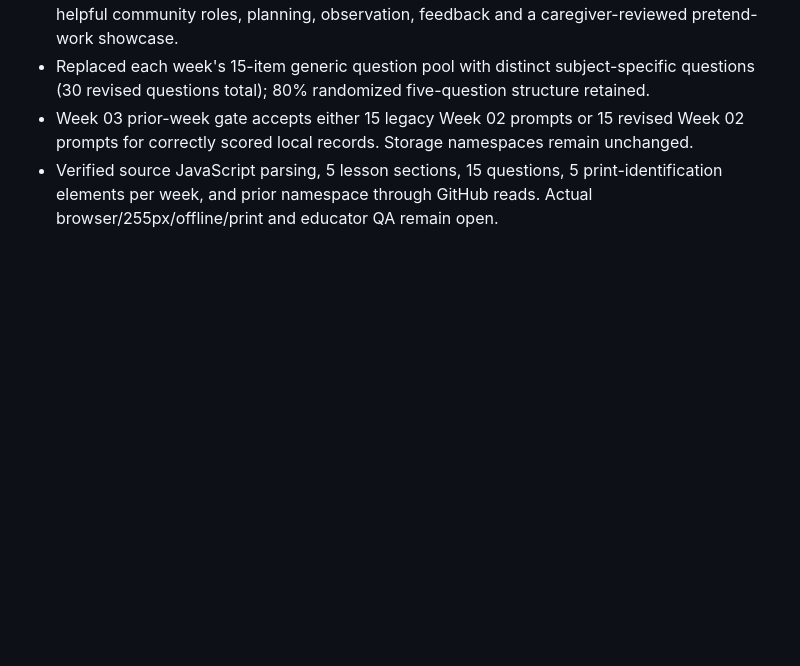
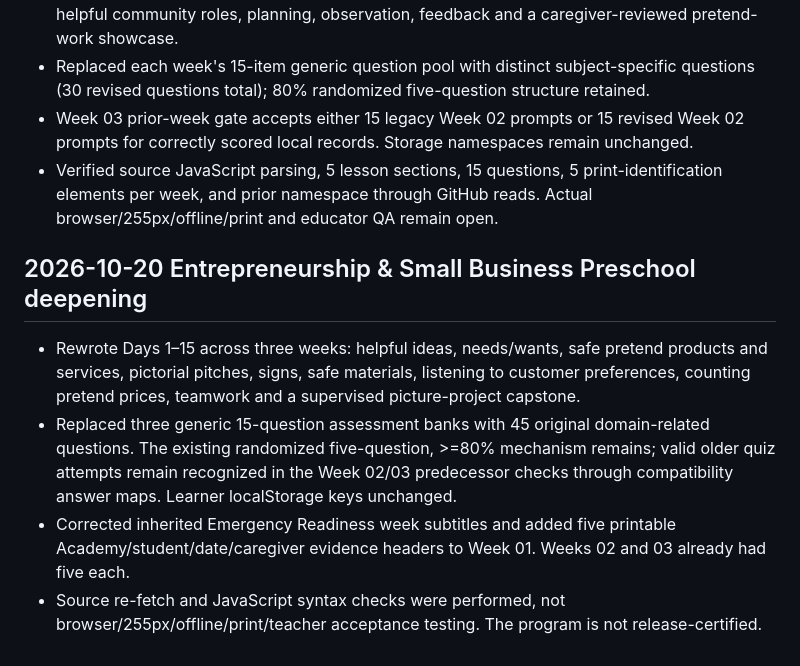
Before and after one commit to vervenveda/Khaemenes_Academy_Life_Skills.github.io, a Markdown page: PRESCHOOL_COMPLETION_TRACKER.md, the part around the change. Rendered like a GitHub page; blank space fills up the shorter version.

Commit message:
Track completed Entrepreneurship Preschool curriculum deepening and compatibility verification

```diff
--- a/PRESCHOOL_COMPLETION_TRACKER.md
+++ b/PRESCHOOL_COMPLETION_TRACKER.md
@@ -160,3 +160,9 @@ Audit scope: repository content checks and seven sampled week-page JavaScript sy
 - Replaced each week's 15-item generic question pool with distinct subject-specific questions (30 revised questions total); 80% randomized five-question structure retained.
 - Week 03 prior-week gate accepts either 15 legacy Week 02 prompts or 15 revised Week 02 prompts for correctly scored local records. Storage namespaces remain unchanged.
 - Verified source JavaScript parsing, 5 lesson sections, 15 questions, 5 print-identification elements per week, and prior namespace through GitHub reads. Actual browser/255px/offline/print and educator QA remain open.
+
+## 2026-10-20 Entrepreneurship & Small Business Preschool deepening
+- Rewrote Days 1–15 across three weeks: helpful ideas, needs/wants, safe pretend products and services, pictorial pitches, signs, safe materials, listening to customer preferences, counting pretend prices, teamwork and a supervised picture-project capstone.
+- Replaced three generic 15-question assessment banks with 45 original domain-related questions. The existing randomized five-question, >=80% mechanism remains; valid older quiz attempts remain recognized in the Week 02/03 predecessor checks through compatibility answer maps. Learner localStorage keys unchanged.
+- Corrected inherited Emergency Readiness week subtitles and added five printable Academy/student/date/caregiver evidence headers to Week 01. Weeks 02 and 03 already had five each.
+- Source re-fetch and JavaScript syntax checks were performed, not browser/255px/offline/print/teacher acceptance testing. The program is not release-certified.
```
